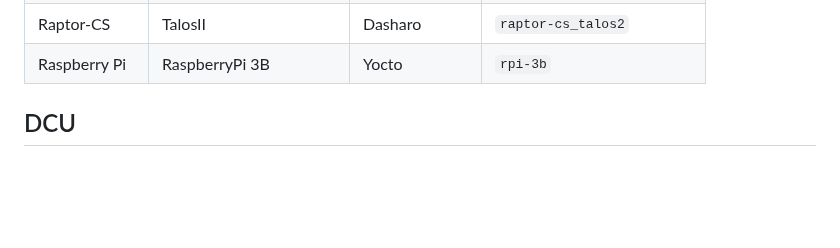
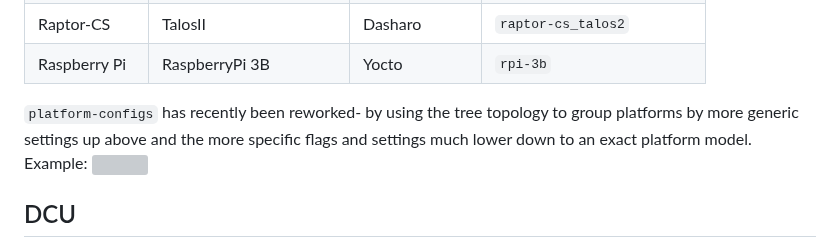
Before and after one commit to Dasharo/open-source-firmware-validation, a Markdown page: README.md, the part around the change. GitHub-like rendering; blank space fills up the shorter version; grey boxes are pictures that could not be loaded.

Commit message:
README.md: platform configs rework
Signed-off-by: Wiktor Mowinski <wiktor.mowinski@3mdeb.com>

```diff
--- a/README.md
+++ b/README.md
@@ -98,6 +98,12 @@ different platform) may vary.
 | QEMU         | Q35                  | Dasharo (UEFI)           |  `qemu`                                |
 | Raptor-CS    | TalosII              | Dasharo                  |  `raptor-cs_talos2`                    |
 | Raspberry Pi | RaspberryPi 3B       | Yocto                    |  `rpi-3b`                              |
+
+`platform-configs` has recently been reworked- by using the tree
+topology to group platforms by more generic settings up above and the
+ more specific flags and settings much lower down to an exact platform
+  model. Example:
+![](./docs/img/platform-configs-protectli.png)
 
 ## DCU
 
```
